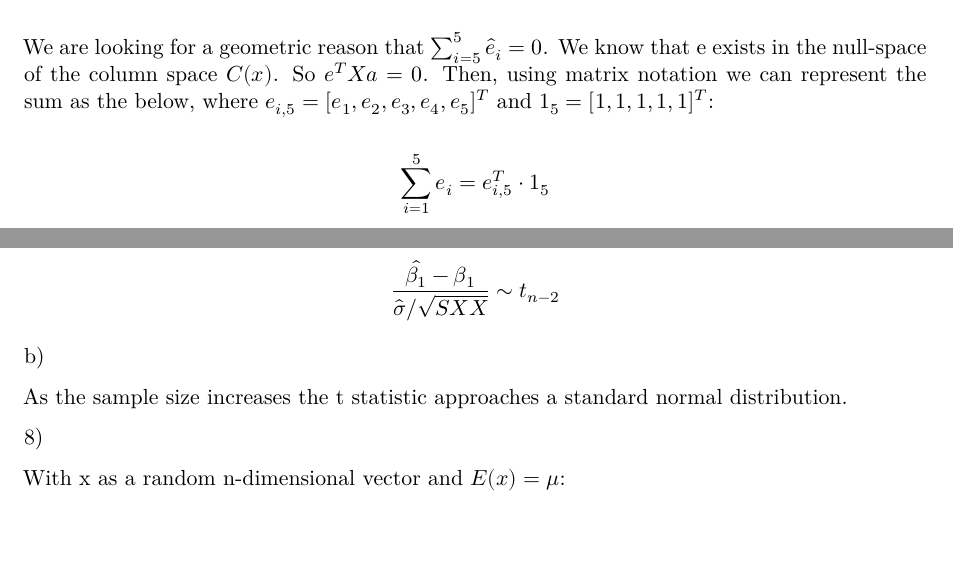
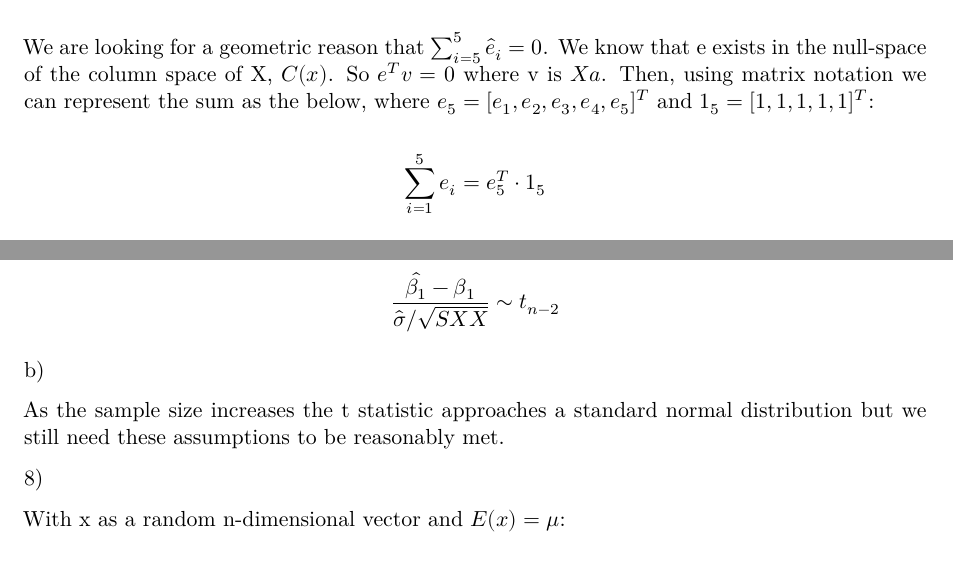
Before and after one commit to jccoolguy/STAT608, a Quarto document (Homeworks/Homework_2/JC_STAT_608_homework_2.qmd): two parts of pages 1 and 6 of 6 before the commit and two parts of pages 1 and 6 of 7 after it, joined at a grey line, cut so that both start at the same text, the shorter picture padded with empty space. Rendered offline with R 4.5, knitr and Pandoc in place of Quarto, then LaTeX, with nearby package versions.

Commit message:
slight updates hw 2 09/13/24

```diff
--- a/Homeworks/Homework_2/JC_STAT_608_homework_2.qmd
+++ b/Homeworks/Homework_2/JC_STAT_608_homework_2.qmd
@@ -26,10 +26,10 @@ $$
 X=\begin{bmatrix} 1&1 \\1 & 1 \\1 & 1 \\1 & 1 \\1 & 1 \\ 1 & 0 \\ 1 & 0 \\ 1 & 0 \\ 1 & 0 \\ 1 & 0\end{bmatrix}
 $$
 
-We are looking for a geometric reason that $\sum_{i=5}^5\hat{e}_{i}=0$. We know that e exists in the null-space of the column space $C(x)$. So $e^TXa=0$. Then, using matrix notation we can represent the sum as the below, where $e_{i,5}=[e_1,e_2,e_3,e_4,e_5]^T$ and $1_5=[1,1,1,1,1]^T$:
+We are looking for a geometric reason that $\sum_{i=5}^5\hat{e}_{i}=0$. We know that e exists in the null-space of the column space of X, $C(x)$. So $e^Tv=0$ where v is $Xa$. Then, using matrix notation we can represent the sum as the below, where $e_{5}=[e_1,e_2,e_3,e_4,e_5]^T$ and $1_5=[1,1,1,1,1]^T$:
 
 $$
-\sum_{i=1}^5e_i=e_{i,5}^T \cdot 1_{5}
+\sum_{i=1}^5e_i=e_{5}^T \cdot 1_{5}
 $$
 
 We can easily see that $1_5$ is in the column space of X. It is simply X's second column. So we can say $\sum_{i=1}^ne_i=0$.
@@ -294,7 +296,7 @@ $$
 
 b\)
 
-As the sample size increases the t statistic approaches a standard normal distribution.
+As the sample size increases the t statistic approaches a standard normal distribution but we still need these assumptions to be reasonably met.
 
 8\)
 
```
Also changed, not shown: Homeworks/Homework_2/JC_STAT_608_homework_2.qmd (4 more changed lines).
